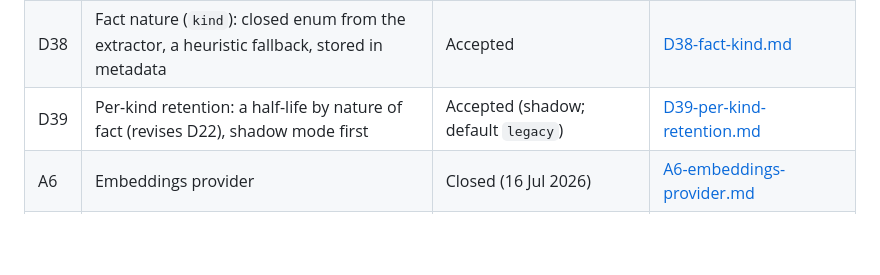
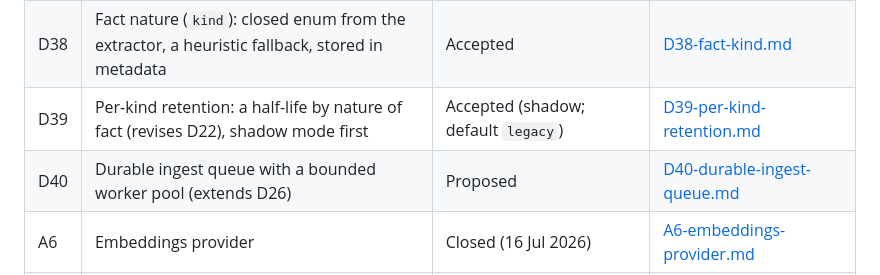
Before and after one commit to rafaelvieiras/m3m0s, a Markdown page: docs/decisions/README.md, the part around the change. Drawn GitHub-style; blank space fills up the shorter version.

Commit message:
docs: D40 durable ingest queue with a bounded worker pool (proposed) (#67)

```diff
--- a/docs/decisions/README.md
+++ b/docs/decisions/README.md
@@ -53,6 +53,7 @@ A lightweight decision log (the equivalent of ADRs, without the heavy format yet
 | D37 | Memory health dashboard: live overview and a read-only hygiene job | Accepted | [D37-insights-dashboard.md](D37-insights-dashboard.md) |
 | D38 | Fact nature (`kind`): closed enum from the extractor, a heuristic fallback, stored in metadata | Accepted | [D38-fact-kind.md](D38-fact-kind.md) |
 | D39 | Per-kind retention: a half-life by nature of fact (revises D22), shadow mode first | Accepted (shadow; default `legacy`) | [D39-per-kind-retention.md](D39-per-kind-retention.md) |
+| D40 | Durable ingest queue with a bounded worker pool (extends D26) | Proposed | [D40-durable-ingest-queue.md](D40-durable-ingest-queue.md) |
 | A6 | Embeddings provider | Closed (16 Jul 2026) | [A6-embeddings-provider.md](A6-embeddings-provider.md) |
 | A7 | `metadata.source_content` duplicates the original text per extracted fact | Closed (16 Jul 2026), see [D21](D21-deduplicated-source-blob-store.md) | [A7-source-content-duplication.md](A7-source-content-duplication.md) |
 | A8 | Phase 7 (light KG + temporal fact) | Closed (16 Jul 2026), see [D15](D15-light-kg-temporal-fact.md) | [A8-light-kg-temporal-fact.md](A8-light-kg-temporal-fact.md) |
```
Also changed, not shown: docs/decisions/D40-durable-ingest-queue.md (added, +30 -0 lines).
